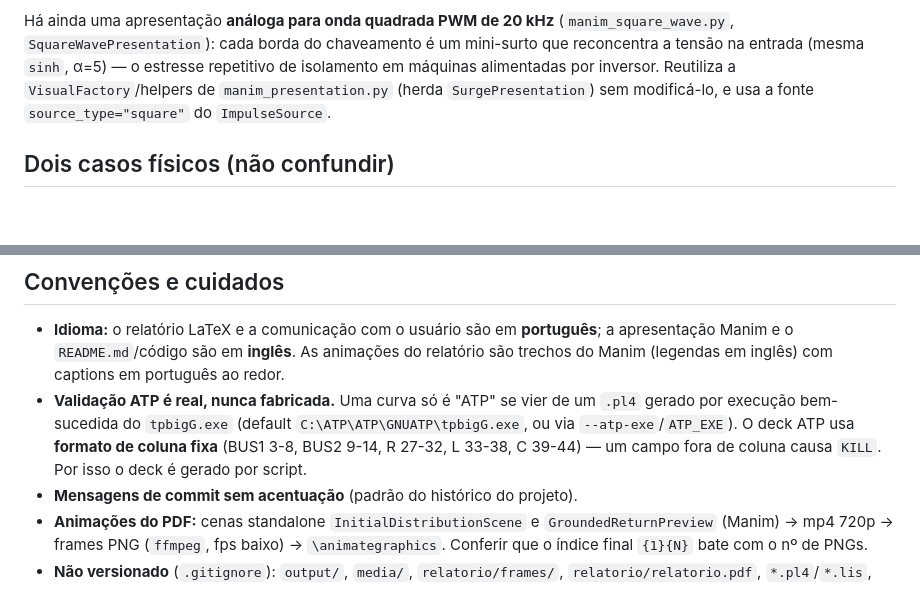
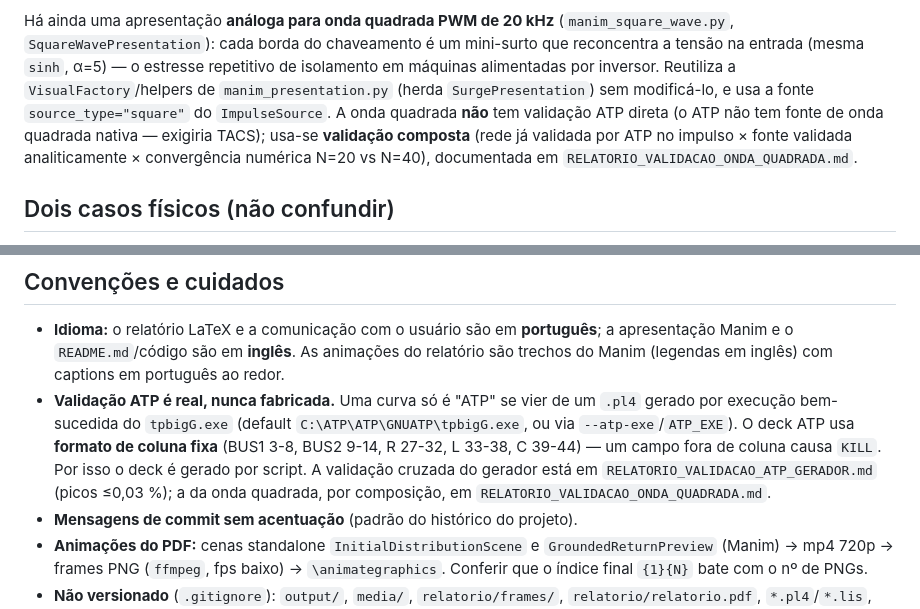
Before and after one commit to angelohafner/coil-surge-simulator, a Markdown page: CLAUDE.md, 2 parts joined by grey strips. GitHub-like rendering; blank space fills up the shorter version.

```diff
--- a/CLAUDE.md
+++ b/CLAUDE.md
@@ -29,7 +29,11 @@ Há ainda uma apresentação **análoga para onda quadrada PWM de 20 kHz**
 mini-surto que reconcentra a tensão na entrada (mesma `sinh`, α=5) — o estresse
 repetitivo de isolamento em máquinas alimentadas por inversor. Reutiliza a
 `VisualFactory`/helpers de `manim_presentation.py` (herda `SurgePresentation`) sem
-modificá-lo, e usa a fonte `source_type="square"` do `ImpulseSource`.
+modificá-lo, e usa a fonte `source_type="square"` do `ImpulseSource`. A onda quadrada
+**não** tem validação ATP direta (o ATP não tem fonte de onda quadrada nativa — exigiria
+TACS); usa-se **validação composta** (rede já validada por ATP no impulso × fonte validada
+analiticamente × convergência numérica N=20 vs N=40), documentada em
+`RELATORIO_VALIDACAO_ONDA_QUADRADA.md`.
 
 ## Dois casos físicos (não confundir)
 
@@ -82,7 +86,9 @@ cd relatorio && latexmk -pdf relatorio.tex
   gerado por execução bem-sucedida do `tpbigG.exe` (default
   `C:\ATP\ATP\GNUATP\tpbigG.exe`, ou via `--atp-exe`/`ATP_EXE`). O deck ATP usa
   **formato de coluna fixa** (BUS1 3-8, BUS2 9-14, R 27-32, L 33-38, C 39-44) — um campo
-  fora de coluna causa `KILL`. Por isso o deck é gerado por script.
+  fora de coluna causa `KILL`. Por isso o deck é gerado por script. A validação cruzada do
+  gerador está em `RELATORIO_VALIDACAO_ATP_GERADOR.md` (picos ≤0,03 %); a da onda quadrada,
+  por composição, em `RELATORIO_VALIDACAO_ONDA_QUADRADA.md`.
 - **Mensagens de commit sem acentuação** (padrão do histórico do projeto).
 - **Animações do PDF:** cenas standalone `InitialDistributionScene` e
   `GroundedReturnPreview` (Manim) → mp4 720p → frames PNG (`ffmpeg`, fps baixo) →
```
Also changed, not shown: README.md (+10 -0 lines).
